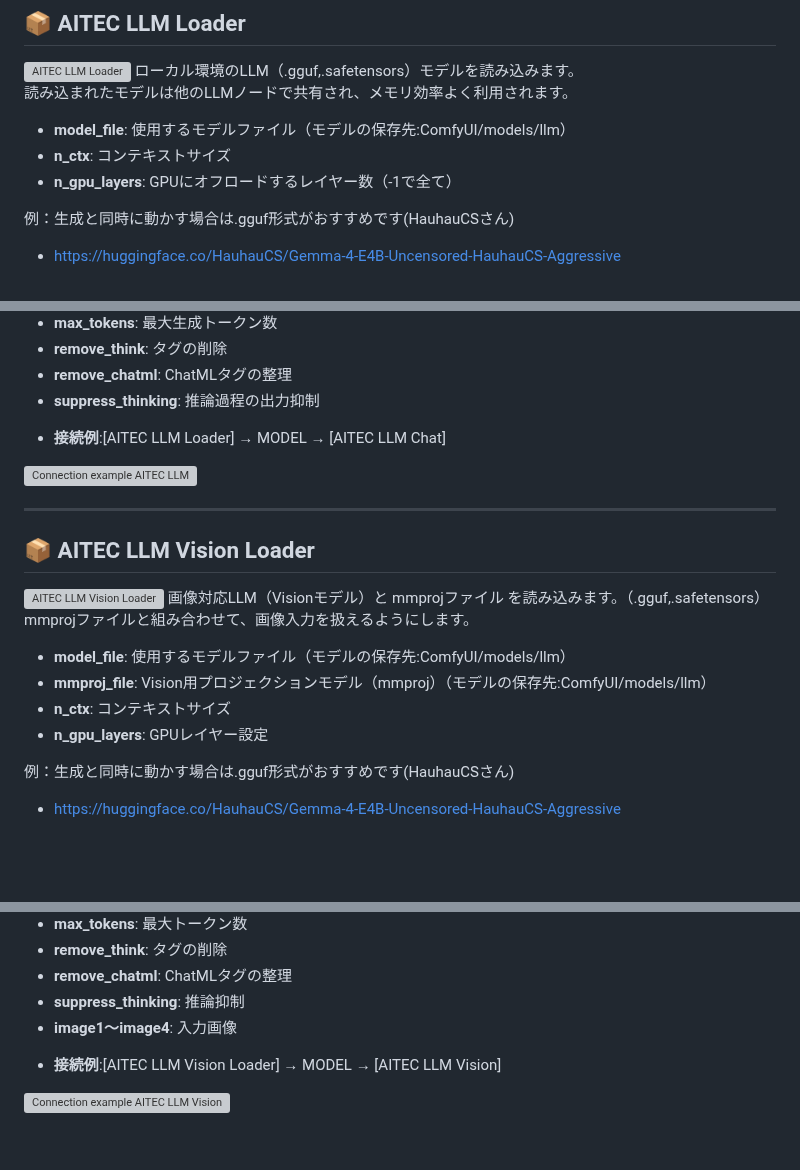
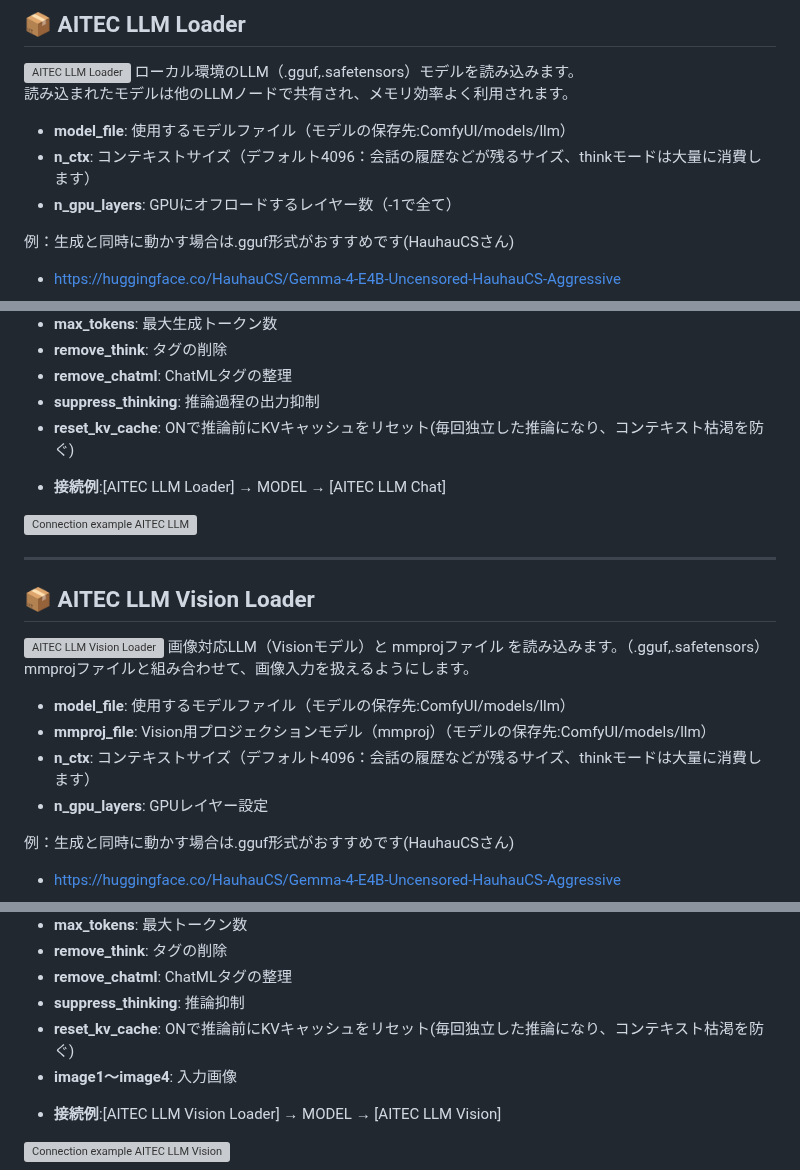
Before and after one commit to AI-TEC/ComfyUI-AITECCAFE-Toolkit, a Markdown page: README.md, 3 parts joined by grey strips. Rendered like a GitHub page; blank space fills up the shorter version; grey boxes are pictures that could not be loaded.

```diff
--- a/README.md
+++ b/README.md
@@ -140,7 +140,7 @@ Image Moderationノードと違いAPIキーは不要で、ローカルで動作
 読み込まれたモデルは他のLLMノードで共有され、メモリ効率よく利用されます。
 
 *   **model_file**: 使用するモデルファイル（モデルの保存先:ComfyUI/models/llm）
-*   **n_ctx**: コンテキストサイズ
+*   **n_ctx**: コンテキストサイズ（デフォルト4096：会話の履歴などが残るサイズ、thinkモードは大量に消費します）
 *   **n_gpu_layers**: GPUにオフロードするレイヤー数（-1で全て）
 
 例：生成と同時に動かす場合は.gguf形式がおすすめです(HauhauCSさん)
@@ -165,6 +165,7 @@ Loaderノードで読み込んだモデルを共有して使用するため、
 *   **remove_think**: <think>タグの削除
 *   **remove_chatml**: ChatMLタグの整理
 *   **suppress_thinking**: 推論過程の出力抑制
+*   **reset_kv_cache**: ONで推論前にKVキャッシュをリセット(毎回独立した推論になり、コンテキスト枯渇を防ぐ)
 
 - **接続例**:[AITEC LLM Loader]        → MODEL → [AITEC LLM Chat]
 <img src="https://github.com/AI-TEC/images/blob/main/0013.jpg" alt="Connection example AITEC LLM">
@@ -179,7 +180,7 @@ mmprojファイルと組み合わせて、画像入力を扱えるようにし
 
 *   **model_file**: 使用するモデルファイル（モデルの保存先:ComfyUI/models/llm）
 *   **mmproj_file**: Vision用プロジェクションモデル（mmproj）（モデルの保存先:ComfyUI/models/llm）
-*   **n_ctx**: コンテキストサイズ
+*   **n_ctx**: コンテキストサイズ（デフォルト4096：会話の履歴などが残るサイズ、thinkモードは大量に消費します）
 *   **n_gpu_layers**: GPUレイヤー設定
 
 例：生成と同時に動かす場合は.gguf形式がおすすめです(HauhauCSさん)
@@ -205,6 +206,7 @@ mmprojファイルと組み合わせて、画像入力を扱えるようにし
 *   **remove_think**: <think>タグの削除
 *   **remove_chatml**: ChatMLタグの整理
 *   **suppress_thinking**: 推論抑制
+*   **reset_kv_cache**: ONで推論前にKVキャッシュをリセット(毎回独立した推論になり、コンテキスト枯渇を防ぐ)
 *   **image1〜image4**: 入力画像
 
 - **接続例**:[AITEC LLM Vision Loader] → MODEL → [AITEC LLM Vision]
```
